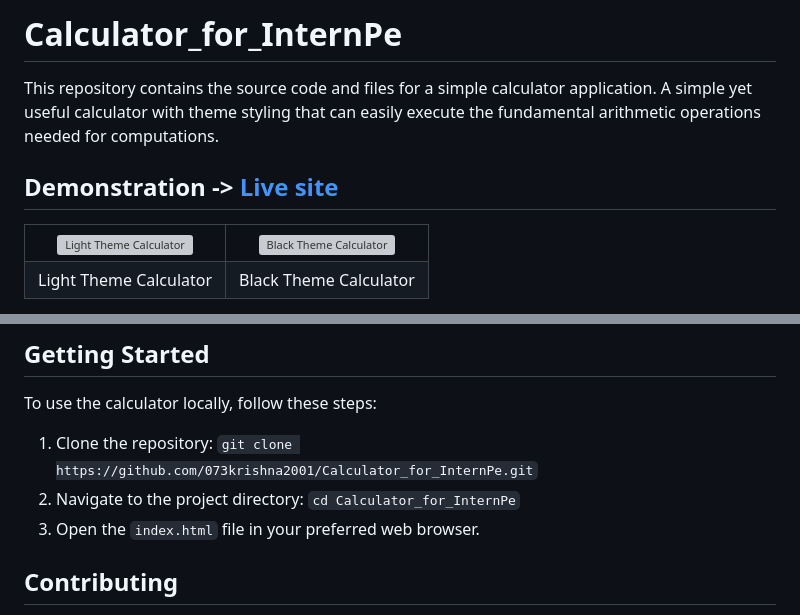
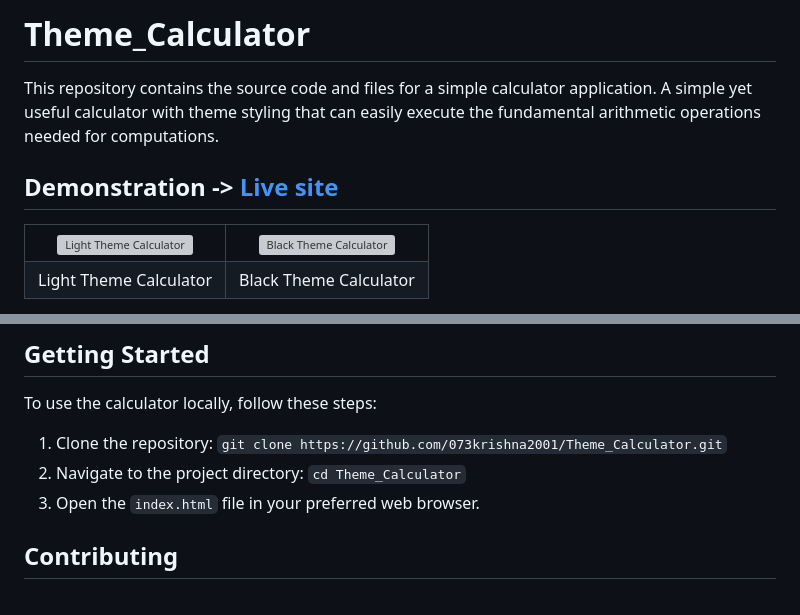
Before and after one commit to 073krishna2001/Calculator_for_InternPe, a Markdown page: README.md, 2 parts joined by grey strips. Rendered like a GitHub page; grey boxes are pictures that could not be loaded.

```diff
--- a/README.md
+++ b/README.md
@@ -1,4 +1,4 @@
-# Calculator_for_InternPe
+# Theme_Calculator
 This repository contains the source code and files for a simple calculator application. A simple yet useful calculator with theme styling that can easily execute the fundamental arithmetic operations needed for computations.
 
 
@@ -45,8 +45,8 @@ The images above showcase the different themes available for the calculator.
 
 To use the calculator locally, follow these steps:
 
-1. Clone the repository: `git clone https://github.com/073krishna2001/Calculator_for_InternPe.git`
-2. Navigate to the project directory: `cd Calculator_for_InternPe`
+1. Clone the repository: `git clone https://github.com/073krishna2001/Theme_Calculator.git`
+2. Navigate to the project directory: `cd Theme_Calculator`
 3. Open the `index.html` file in your preferred web browser.
 
 
```
Also changed, not shown: other parts of README.md (+1 -1 lines).
